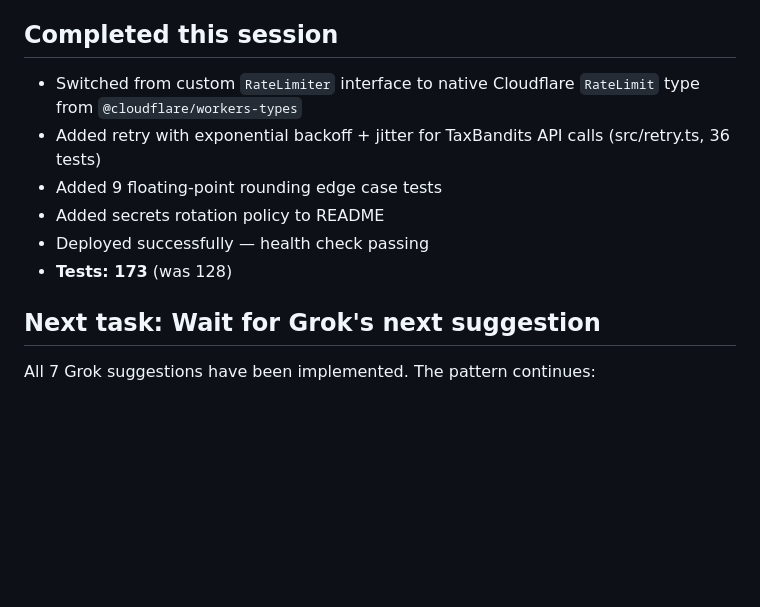
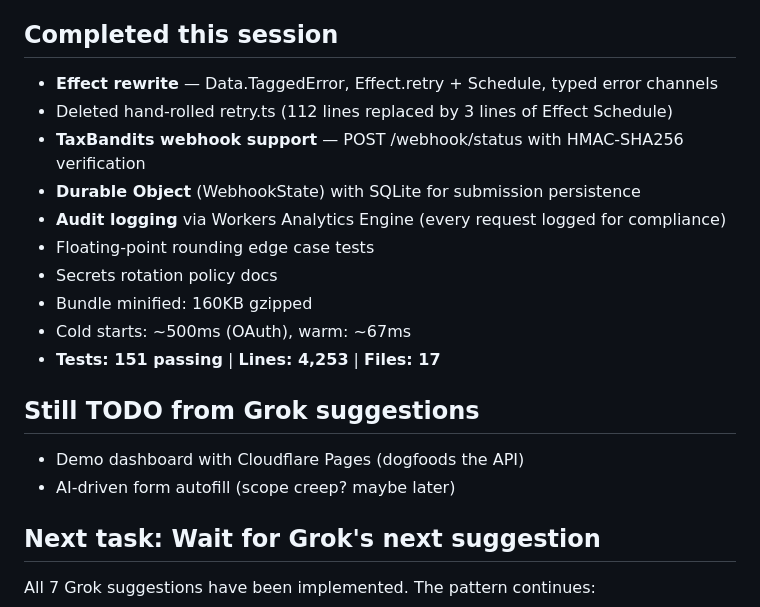
Before and after one commit to acoyfellow/tax-agent, a Markdown page: HANDOFF.md, the part around the change. Drawn GitHub-style; blank space fills up the shorter version.

Commit message:
docs: update HANDOFF with webhook, audit, Effect rewrite status
Co-authored-by: Shelley <shelley@exe.dev>

```diff
--- a/HANDOFF.md
+++ b/HANDOFF.md
@@ -29,12 +29,21 @@ Jordan is having a conversation with @grok on X. Grok drafted the original spec,
 
 ## Completed this session
 
-- Switched from custom `RateLimiter` interface to native Cloudflare `RateLimit` type from `@cloudflare/workers-types`
-- Added retry with exponential backoff + jitter for TaxBandits API calls (src/retry.ts, 36 tests)
-- Added 9 floating-point rounding edge case tests
-- Added secrets rotation policy to README
-- Deployed successfully — health check passing
-- **Tests: 173** (was 128)
+- **Effect rewrite** — Data.TaggedError, Effect.retry + Schedule, typed error channels
+- Deleted hand-rolled retry.ts (112 lines replaced by 3 lines of Effect Schedule)
+- **TaxBandits webhook support** — POST /webhook/status with HMAC-SHA256 verification
+- **Durable Object** (WebhookState) with SQLite for submission persistence
+- **Audit logging** via Workers Analytics Engine (every request logged for compliance)
+- Floating-point rounding edge case tests
+- Secrets rotation policy docs
+- Bundle minified: 160KB gzipped
+- Cold starts: ~500ms (OAuth), warm: ~67ms
+- **Tests: 151 passing** | **Lines: 4,253** | **Files: 17**
+
+## Still TODO from Grok suggestions
+
+- Demo dashboard with Cloudflare Pages (dogfoods the API)
+- AI-driven form autofill (scope creep? maybe later)
 
 ## Next task: Wait for Grok's next suggestion
 
```
